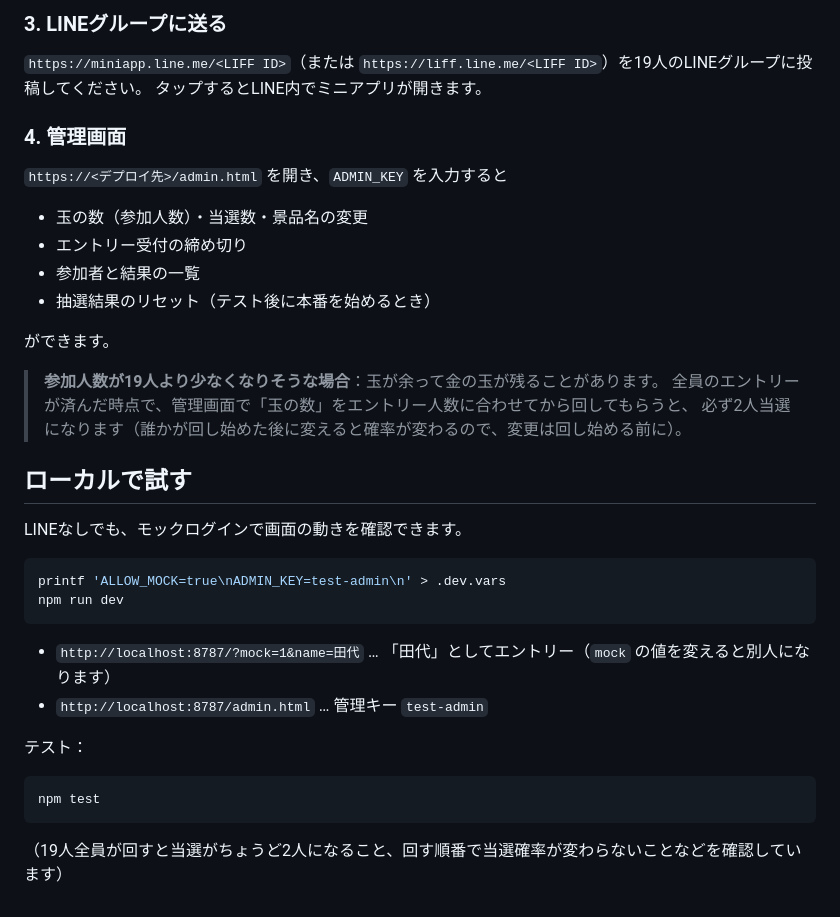
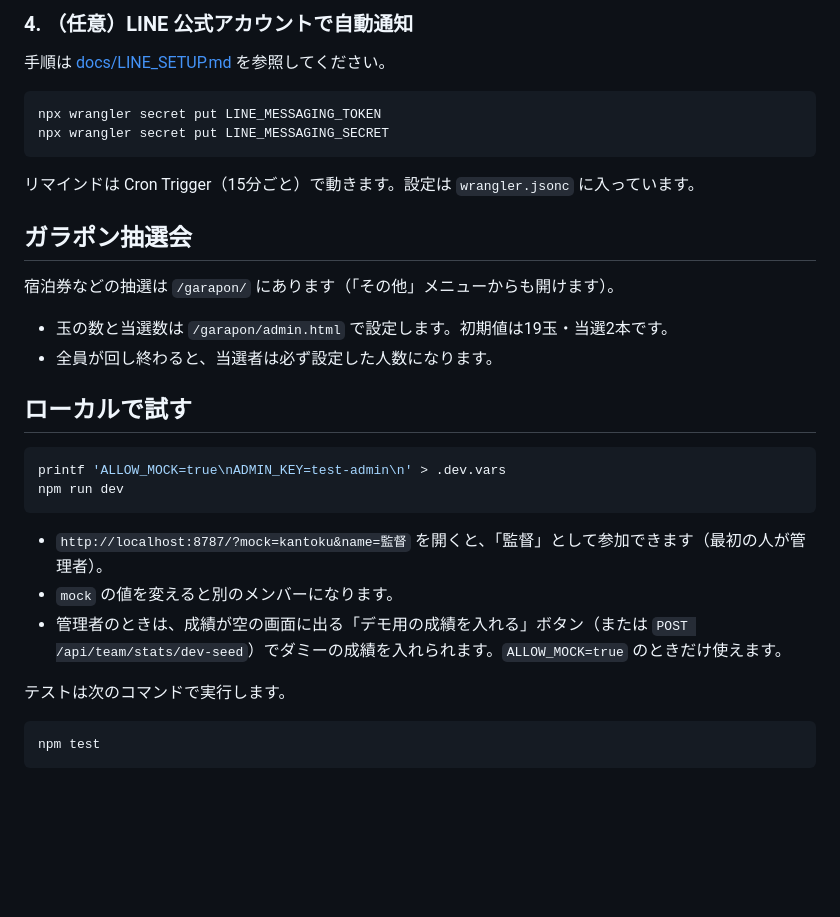
Before and after one commit to ttmicado/joban, a Markdown page: README.md, the part around one of its changes. Drawn GitHub-style; blank space fills up the shorter version.

Commit message:
READMEをチーム運営アプリ向けに更新
Co-Authored-By: Claude Opus 5.5 <noreply@anthropic.com>
Claude-Session: https://claude.ai/code/session_01NFjXAMPgVjDbDSyEKfbYaR

````diff
--- a/README.md
+++ b/README.md
@@ -74,40 +61,29 @@ npm run deploy
 
-### 3. LINEグループに送る
+### 4. （任意）LINE 公式アカウントで自動通知
+手順は [docs/LINE_SETUP.md](docs/LINE_SETUP.md) を参照してください。
+```bash
+npx wrangler secret put LINE_MESSAGING_TOKEN
+npx wrangler secret put LINE_MESSAGING_SECRET
+```
+リマインドは Cron Trigger（15分ごと）で動きます。設定は `wrangler.jsonc` に入っています。
 
-`https://miniapp.line.me/<LIFF ID>`（または `https://liff.line.me/<LIFF ID>`）を19人のLINEグループに投稿してください。
-タップするとLINE内でミニアプリが開きます。
-
-### 4. 管理画面
-
-`https://<デプロイ先>/admin.html` を開き、`ADMIN_KEY` を入力すると
-
-- 玉の数（参加人数）・当選数・景品名の変更
-- エントリー受付の締め切り
-- 参加者と結果の一覧
-- 抽選結果のリセット（テスト後に本番を始めるとき）
-
-ができます。
-
-> **参加人数が19人より少なくなりそうな場合**：玉が余って金の玉が残ることがあります。
-> 全員のエントリーが済んだ時点で、管理画面で「玉の数」をエントリー人数に合わせてから回してもらうと、
-> 必ず2人当選になります（誰かが回し始めた後に変えると確率が変わるので、変更は回し始める前に）。
+## ガラポン抽選会
+宿泊券などの抽選は `/garapon/` にあります（「その他」メニューからも開けます）。
+- 玉の数と当選数は `/garapon/admin.html` で設定します。初期値は19玉・当選2本です。
+- 全員が回し終わると、当選者は必ず設定した人数になります。
 
 ## ローカルで試す
-
-LINEなしでも、モックログインで画面の動きを確認できます。
 
 ```bash
 printf 'ALLOW_MOCK=true\nADMIN_KEY=test-admin\n' > .dev.vars
 npm run dev
 ```
 
-- `http://localhost:8787/?mock=1&name=田代` … 「田代」としてエントリー（`mock` の値を変えると別人になります）
-- `http://localhost:8787/admin.html` … 管理キー `test-admin`
+- `http://localhost:8787/?mock=kantoku&name=監督` を開くと、「監督」として参加できます（最初の人が管理者）。
+- `mock` の値を変えると別のメンバーになります。
+- 管理者のときは、成績が空の画面に出る「デモ用の成績を入れる」ボタン（または `POST /api/team/stats/dev-seed`）でダミーの成績を入れられます。`ALLOW_MOCK=true` のときだけ使えます。
 
-テスト：
-
+テストは次のコマンドで実行します。
 ```bash
 npm test
 ```
-
-（19人全員が回すと当選がちょうど2人になること、回す順番で当選確率が変わらないことなどを確認しています）
````
Also changed, not shown: other parts of README.md (+38 -51 lines).
